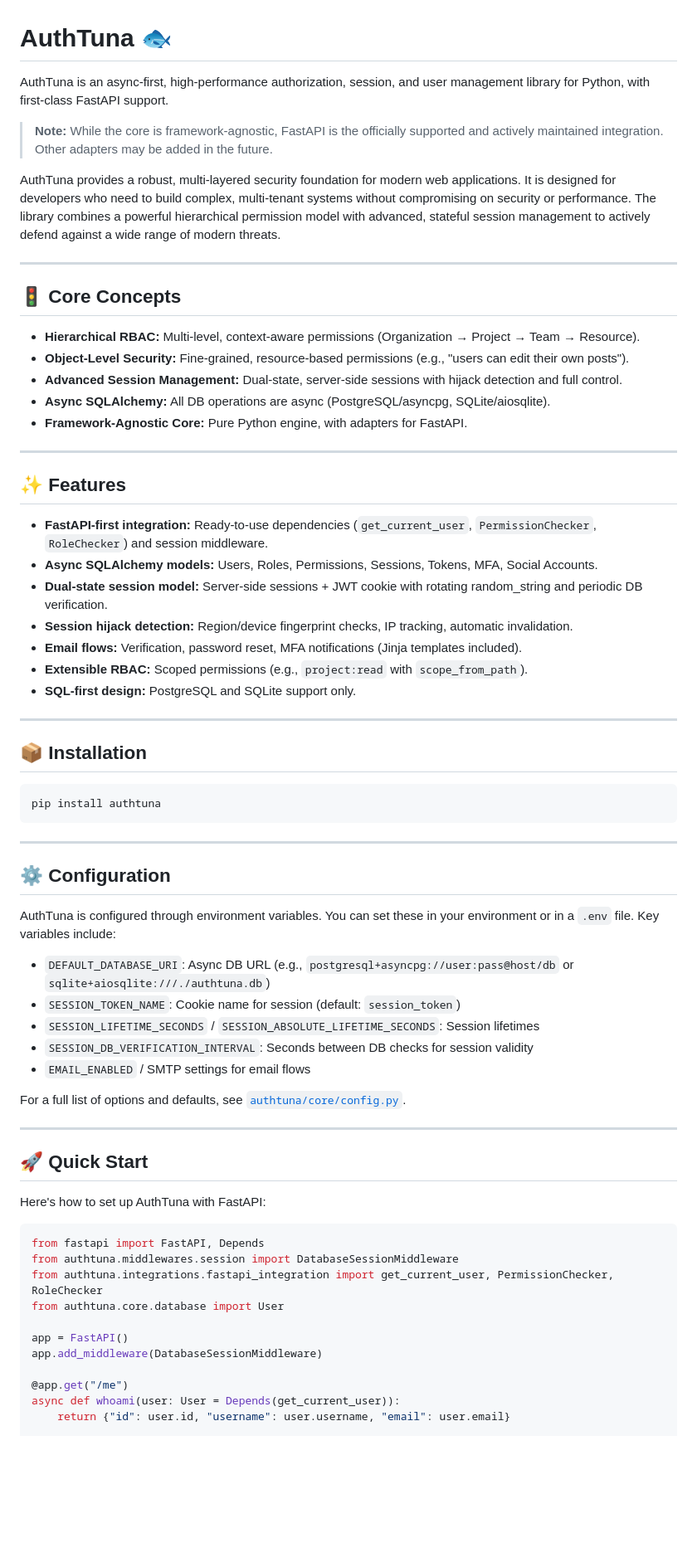
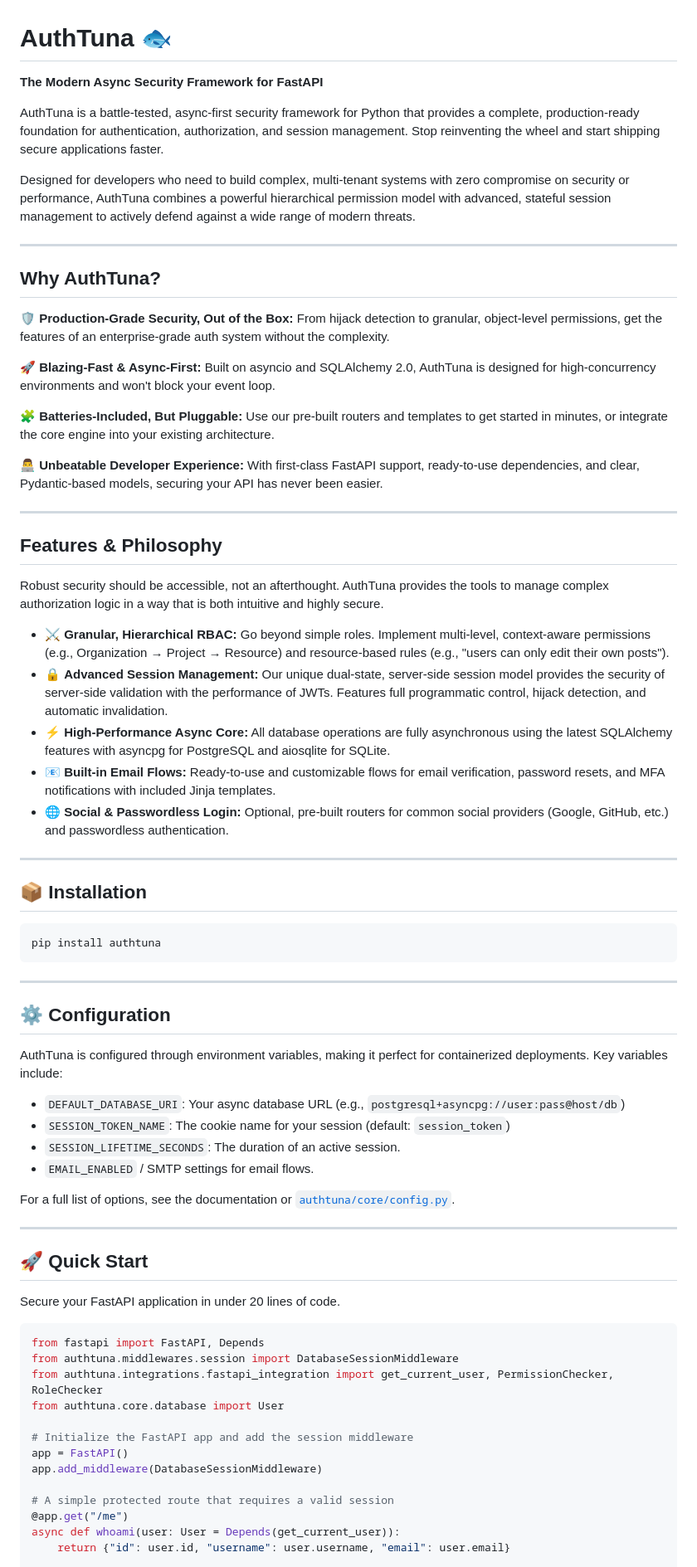
Before and after one commit to shashstormer/AuthTuna, a Markdown page: readme.md, the part around one of its changes. Shown at 83% size. Drawn GitHub-style; blank space fills up the shorter version.

Commit message:
docs: update README to enhance clarity and emphasize AuthTuna's features

````diff
--- a/readme.md
+++ b/readme.md
@@ -1,32 +1,34 @@
 # AuthTuna 🐟
 
-AuthTuna is an async-first, high-performance authorization, session, and user management library for Python, with first-class FastAPI support.
+**The Modern Async Security Framework for FastAPI**
 
-> **Note:** While the core is framework-agnostic, FastAPI is the officially supported and actively maintained integration. Other adapters may be added in the future.
+AuthTuna is a battle-tested, async-first security framework for Python that provides a complete, production-ready foundation for authentication, authorization, and session management. Stop reinventing the wheel and start shipping secure applications faster.
 
-AuthTuna provides a robust, multi-layered security foundation for modern web applications. It is designed for developers who need to build complex, multi-tenant systems without compromising on security or performance. The library combines a powerful hierarchical permission model with advanced, stateful session management to actively defend against a wide range of modern threats.
+Designed for developers who need to build complex, multi-tenant systems with zero compromise on security or performance, AuthTuna combines a powerful hierarchical permission model with advanced, stateful session management to actively defend against a wide range of modern threats.
 
 ---
 
-## 🚦 Core Concepts
+## Why AuthTuna?
 
-- **Hierarchical RBAC:** Multi-level, context-aware permissions (Organization → Project → Team → Resource).
-- **Object-Level Security:** Fine-grained, resource-based permissions (e.g., "users can edit their own posts").
-- **Advanced Session Management:** Dual-state, server-side sessions with hijack detection and full control.
-- **Async SQLAlchemy:** All DB operations are async (PostgreSQL/asyncpg, SQLite/aiosqlite).
-- **Framework-Agnostic Core:** Pure Python engine, with adapters for FastAPI.
+🛡️ **Production-Grade Security, Out of the Box:** From hijack detection to granular, object-level permissions, get the features of an enterprise-grade auth system without the complexity.
+
+🚀 **Blazing-Fast & Async-First:** Built on asyncio and SQLAlchemy 2.0, AuthTuna is designed for high-concurrency environments and won't block your event loop.
+
+🧩 **Batteries-Included, But Pluggable:** Use our pre-built routers and templates to get started in minutes, or integrate the core engine into your existing architecture.
+
+👨‍💻 **Unbeatable Developer Experience:** With first-class FastAPI support, ready-to-use dependencies, and clear, Pydantic-based models, securing your API has never been easier.
 
 ---
 
-## ✨ Features
+## Features & Philosophy
 
-- **FastAPI-first integration:** Ready-to-use dependencies (`get_current_user`, `PermissionChecker`, `RoleChecker`) and session middleware.
-- **Async SQLAlchemy models:** Users, Roles, Permissions, Sessions, Tokens, MFA, Social Accounts.
-- **Dual-state session model:** Server-side sessions + JWT cookie with rotating random_string and periodic DB verification.
-- **Session hijack detection:** Region/device fingerprint checks, IP tracking, automatic invalidation.
-- **Email flows:** Verification, password reset, MFA notifications (Jinja templates included).
-- **Extensible RBAC:** Scoped permissions (e.g., `project:read` with `scope_from_path`).
-- **SQL-first design:** PostgreSQL and SQLite support only.
+Robust security should be accessible, not an afterthought. AuthTuna provides the tools to manage complex authorization logic in a way that is both intuitive and highly secure.
+
+- ⚔️ **Granular, Hierarchical RBAC:** Go beyond simple roles. Implement multi-level, context-aware permissions (e.g., Organization → Project → Resource) and resource-based rules (e.g., "users can only edit their own posts").
+- 🔒 **Advanced Session Management:** Our unique dual-state, server-side session model provides the security of server-side validation with the performance of JWTs. Features full programmatic control, hijack detection, and automatic invalidation.
+- ⚡ **High-Performance Async Core:** All database operations are fully asynchronous using the latest SQLAlchemy features with asyncpg for PostgreSQL and aiosqlite for SQLite.
+- 📧 **Built-in Email Flows:** Ready-to-use and customizable flows for email verification, password resets, and MFA notifications with included Jinja templates.
+- 🌐 **Social & Passwordless Login:** Optional, pre-built routers for common social providers (Google, GitHub, etc.) and passwordless authentication.
 
 ---
 
@@ -40,21 +42,20 @@ pip install authtuna
 
 ## ⚙️ Configuration
 
-AuthTuna is configured through environment variables. You can set these in your environment or in a `.env` file. Key variables include:
+AuthTuna is configured through environment variables, making it perfect for containerized deployments. Key variables include:
 
-- `DEFAULT_DATABASE_URI`: Async DB URL (e.g., `postgresql+asyncpg://user:pass@host/db` or `sqlite+aiosqlite:///./authtuna.db`)
-- `SESSION_TOKEN_NAME`: Cookie name for session (default: `session_token`)
-- `SESSION_LIFETIME_SECONDS` / `SESSION_ABSOLUTE_LIFETIME_SECONDS`: Session lifetimes
-- `SESSION_DB_VERIFICATION_INTERVAL`: Seconds between DB checks for session validity
-- `EMAIL_ENABLED` / SMTP settings for email flows
+- `DEFAULT_DATABASE_URI`: Your async database URL (e.g., `postgresql+asyncpg://user:pass@host/db`)
+- `SESSION_TOKEN_NAME`: The cookie name for your session (default: `session_token`)
+- `SESSION_LIFETIME_SECONDS`: The duration of an active session.
+- `EMAIL_ENABLED` / SMTP settings for email flows.
 
-For a full list of options and defaults, see [`authtuna/core/config.py`](authtuna/core/config.py).
+For a full list of options, see the documentation or [`authtuna/core/config.py`](authtuna/core/config.py).
 
 ---
 
 ## 🚀 Quick Start
 
-Here's how to set up AuthTuna with FastAPI:
+Secure your FastAPI application in under 20 lines of code.
 
 ```python
 from fastapi import FastAPI, Depends
@@ -62,9 +63,11 @@ from authtuna.middlewares.session import DatabaseSessionMiddleware
 from authtuna.integrations.fastapi_integration import get_current_user, PermissionChecker, RoleChecker
 from authtuna.core.database import User
 
+# Initialize the FastAPI app and add the session middleware
 app = FastAPI()
 app.add_middleware(DatabaseSessionMiddleware)
 
+# A simple protected route that requires a valid session
 @app.get("/me")
 async def whoami(user: User = Depends(get_current_user)):
     return {"id": user.id, "username": user.username, "email": user.email}
````
Also changed, not shown: other parts of readme.md (+14 -14 lines).
